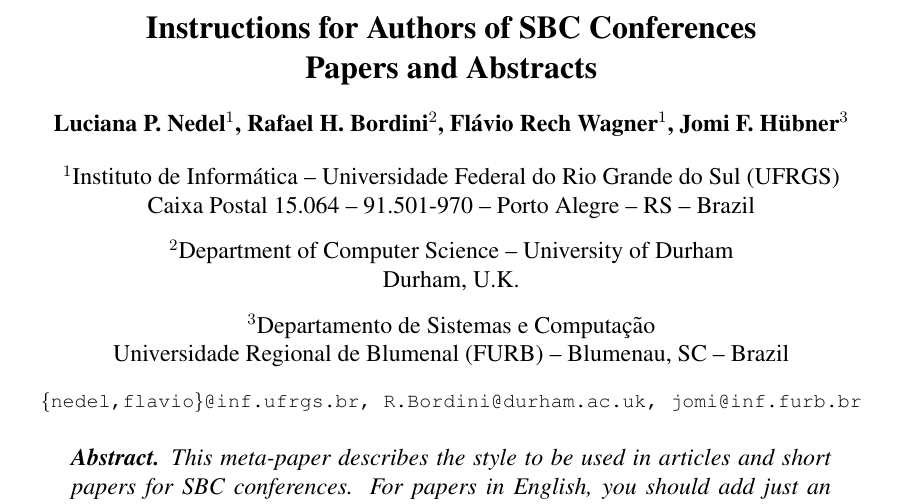
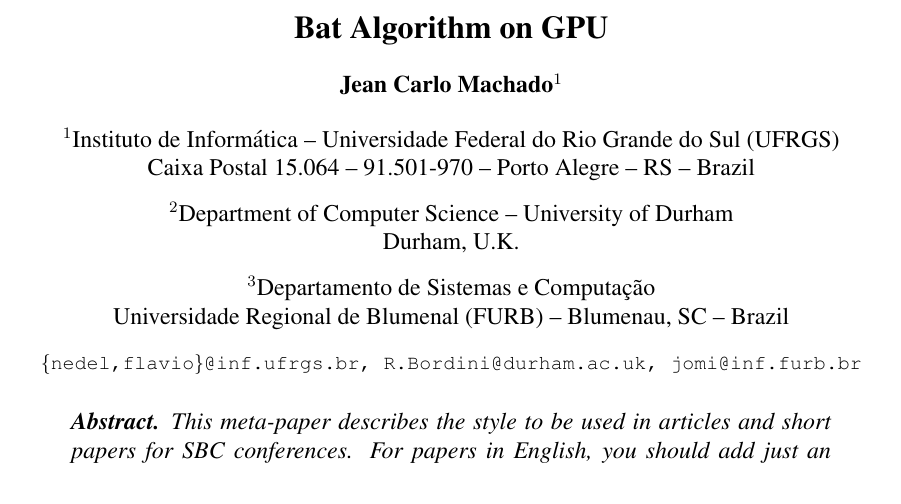
Before and after one commit to jeanCarloMachado/bat-optimization, a LaTeX paper (paper/paper.tex): part of page 1 of 4, cut at the place of the change. Compiled offline with pdfLaTeX; the source files are stored in an older character set and shown here as Unicode.

Commit message:
added paper template

```diff
--- a/paper/sbc-template.tex
+++ b/paper/paper.tex
@@ -10,10 +10,9 @@
 
 \sloppy
 
-\title{Instructions for Authors of SBC Conferences\\ Papers and Abstracts}
+\title{Bat Algorithm on GPU}
 
-\author{Luciana P. Nedel\inst{1}, Rafael H. Bordini\inst{2}, Flávio Rech
-  Wagner\inst{1}, Jomi F. Hübner\inst{3} }
+\author{Jean Carlo Machado\inst{1}}
 
 
 \address{Instituto de Informática -- Universidade Federal do Rio Grande do Sul
```
Also changed, not shown: Makefile, paper.pdf (added), paper/sbc-template.pdf, paper/sbc_template.pdf (deleted), 4 other files.
